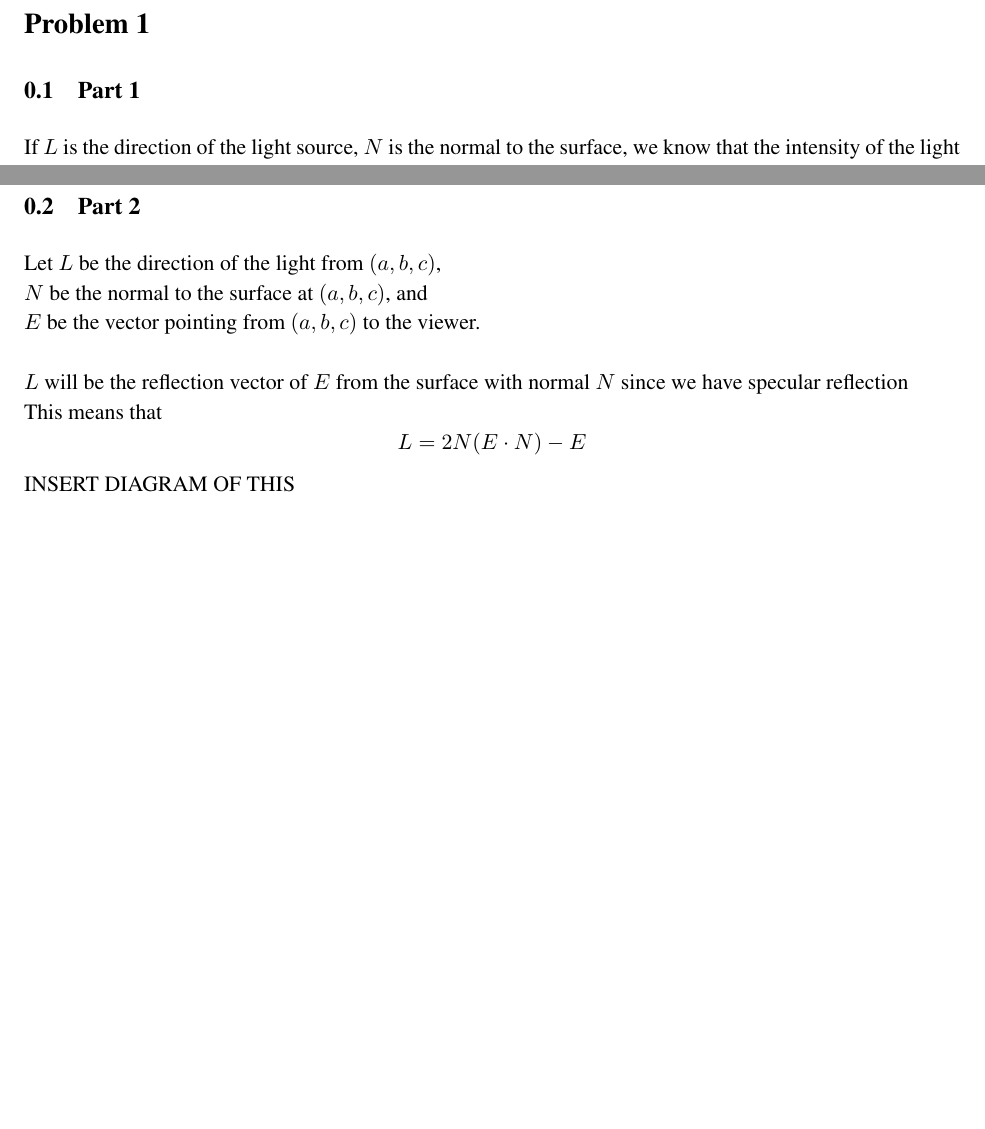
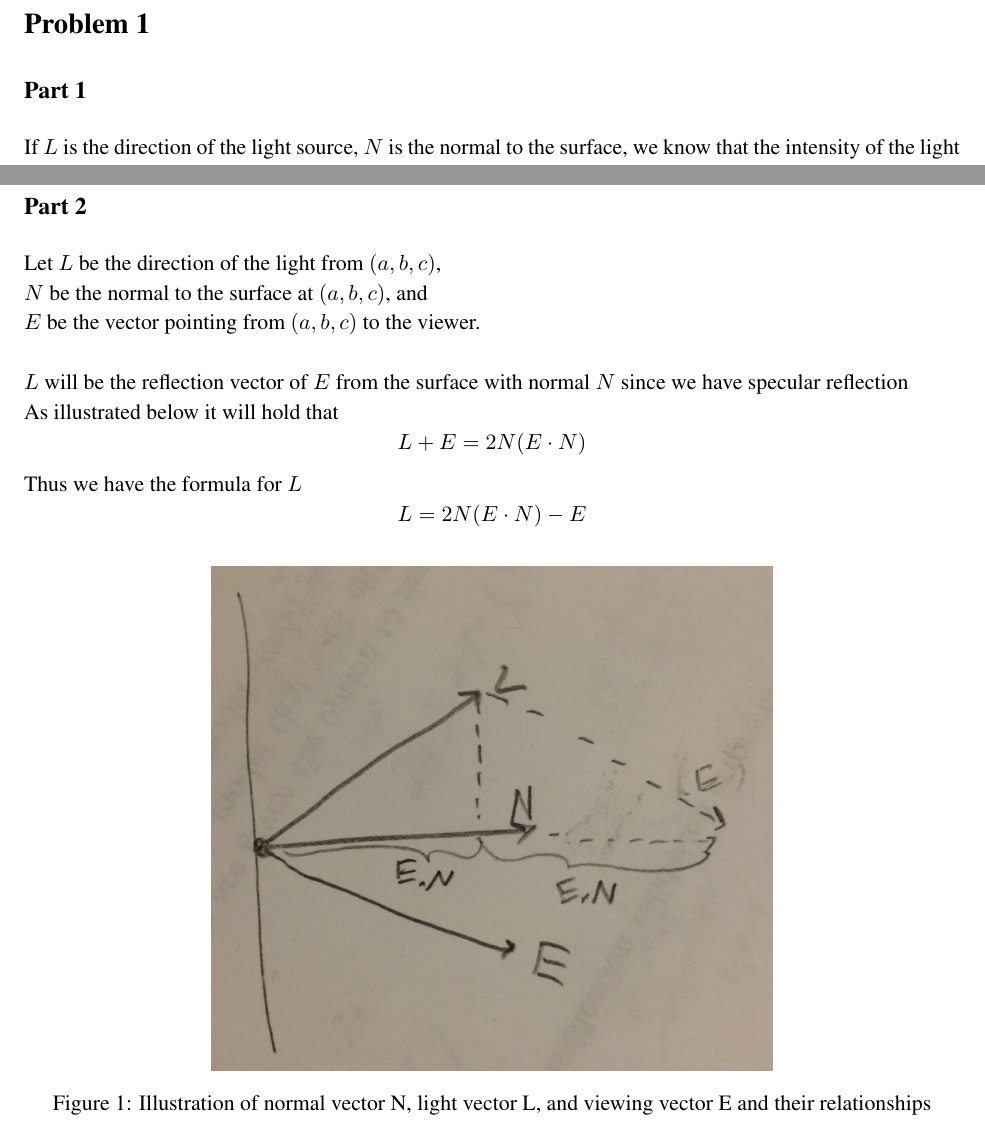
Before and after one commit to zackattacknyu/CS217, a LaTeX problem sheet (Homework3/HW3_solution.tex): two parts of pages 2 and 3 of 3 before the commit and two parts of pages 2 and 3 of 4 after it, joined at a grey line, cut so that both start at the same text, the shorter picture padded with empty space. Compiled offline with pdfLaTeX.

Commit message:
completely finished problem 1

```diff
--- a/Homework3/HW3_solution.tex
+++ b/Homework3/HW3_solution.tex
@@ -47,7 +47,7 @@
 
 \section*{Problem 1}
 
-\subsection{Part 1}
+\subsection*{Part 1}
 
 If $L$ is the direction of the light source, $N$ is the normal to the surface, we know that the intensity of the light $I$ is given by
 \[
@@ -70,18 +70,29 @@ That vector has magnitude $r$ thus the unit vector for this point that points in
 
 \newpage
 
-\subsection{Part 2}
+\subsection*{Part 2}
 
 Let $L$ be the direction of the light from $(a,b,c)$, \\
 $N$ be the normal to the surface at $(a,b,c)$, and \\
 $E$ be the vector pointing from $(a,b,c)$ to the viewer. \\
 \\
 $L$ will be the reflection vector of $E$ from the surface with normal $N$ since we have specular reflection\\
-This means that
+As illustrated below it will hold that
+\[
+L + E = 2N(E \cdot N)
+\]
+Thus we have the formula for $L$
 \[
 L = 2N(E \cdot N) - E
 \]
-INSERT DIAGRAM OF THIS\\
+\begin{figure}[H]
+\centering
+\includegraphics[height=3.5in]{prob1diagram.jpg}
+\caption{Illustration of normal vector N, light vector L, and viewing vector E and their relationships}
+\end{figure}
+
+\newpage
+
 E is parallel to the viewing direction thus \\
 $E=(0,0,1)$\\
 $N = \frac{1}{r}(a,b,c)$\\
```
Also changed, not shown: Homework3/prob1diagram.JPG (added).
